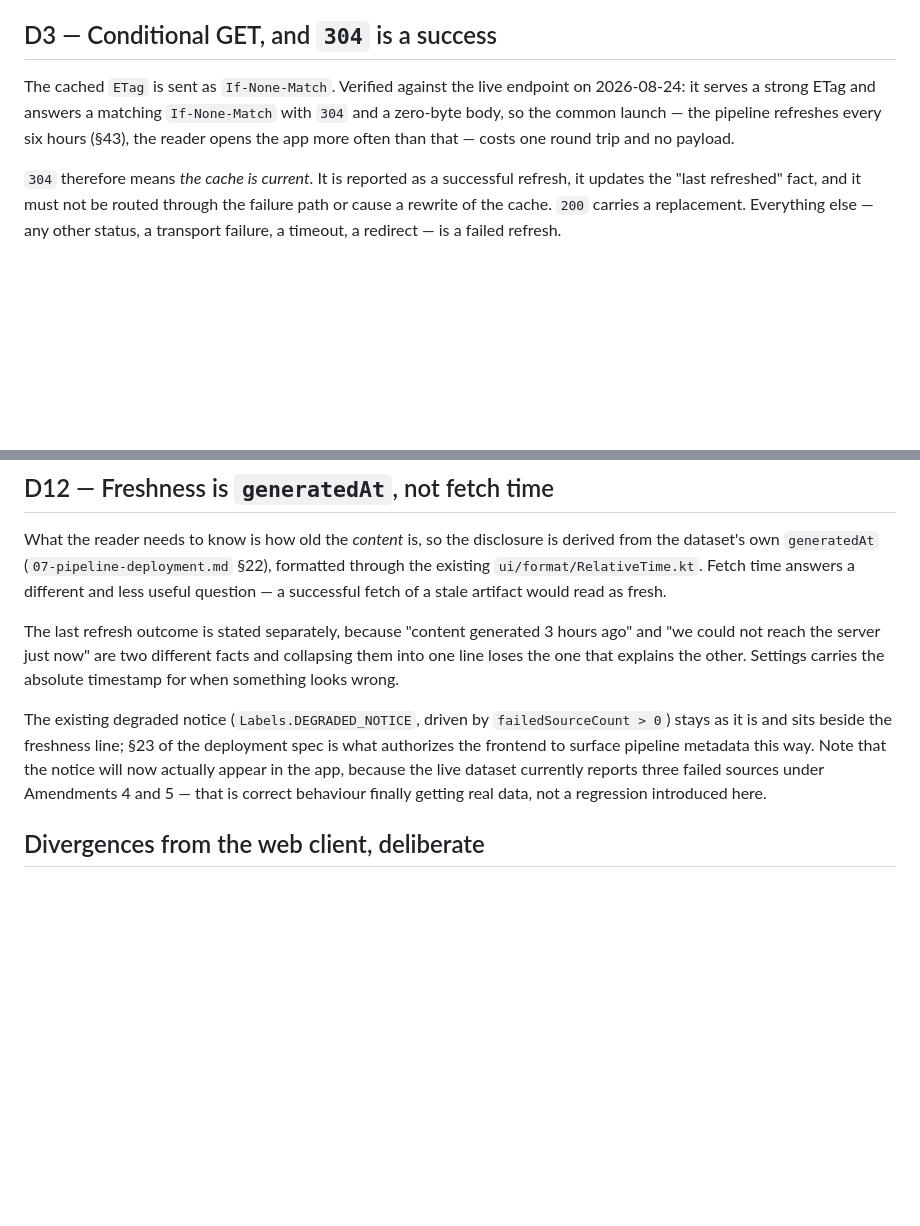
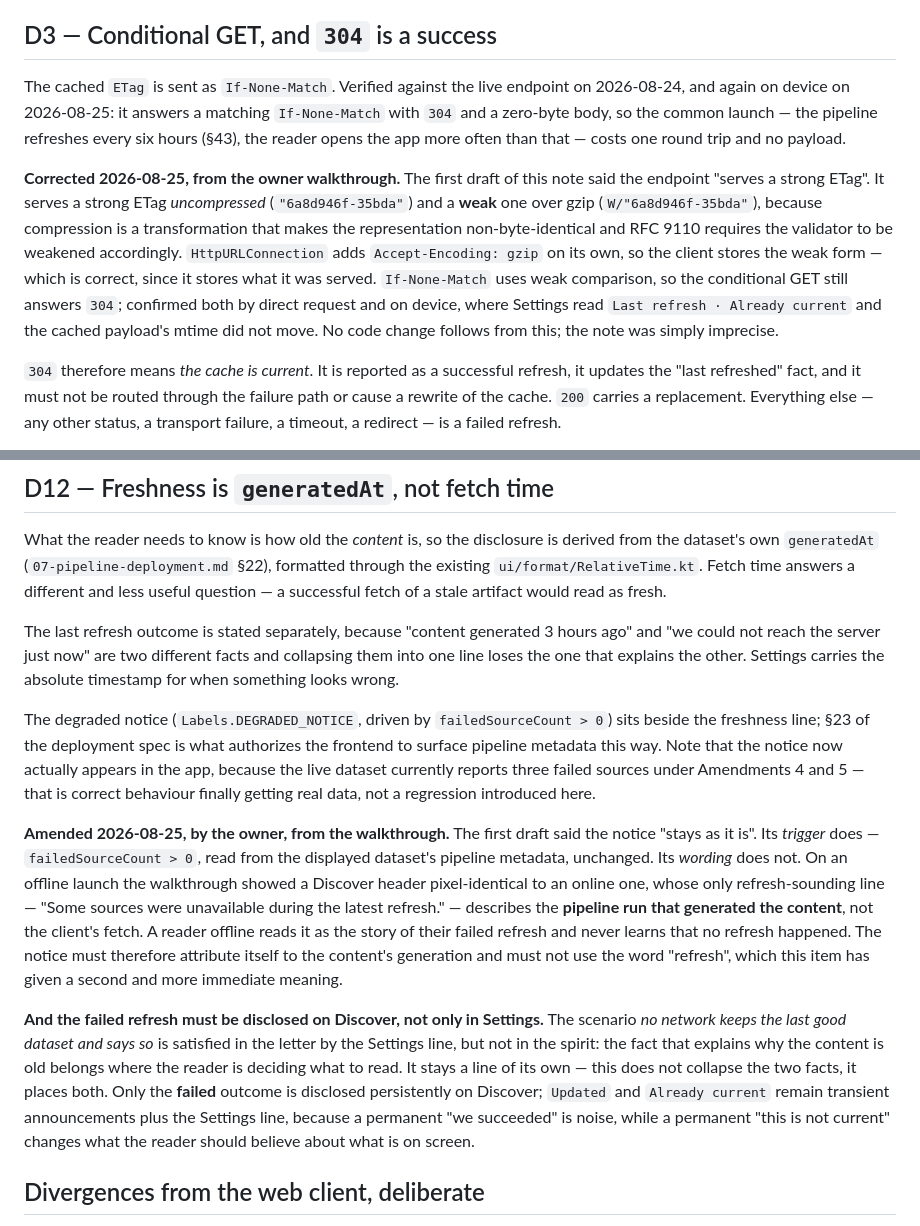
Before and after one commit to irodriguez-io/News-Agregator, a Markdown page: specs/004-android-dataset-refresh/design.md, 2 parts joined by grey strips. Drawn GitHub-style; blank space fills up the shorter version.

Commit message:
docs(spec): correct the ETag form and amend the degraded notice and failed-refresh disclosure

```diff
--- a/specs/004-android-dataset-refresh/design.md
+++ b/specs/004-android-dataset-refresh/design.md
@@ -43,10 +43,20 @@ origin and nothing else. No publisher is fetched at runtime, on any surface, eve
 
 ## D3 — Conditional GET, and `304` is a success
 
-The cached `ETag` is sent as `If-None-Match`. Verified against the live endpoint on 2026-08-24: it
-serves a strong ETag and answers a matching `If-None-Match` with `304` and a zero-byte body, so the
-common launch — the pipeline refreshes every six hours (§43), the reader opens the app more often than
-that — costs one round trip and no payload.
+The cached `ETag` is sent as `If-None-Match`. Verified against the live endpoint on 2026-08-24, and
+again on device on 2026-08-25: it answers a matching `If-None-Match` with `304` and a zero-byte body,
+so the common launch — the pipeline refreshes every six hours (§43), the reader opens the app more
+often than that — costs one round trip and no payload.
+
+**Corrected 2026-08-25, from the owner walkthrough.** The first draft of this note said the endpoint
+"serves a strong ETag". It serves a strong ETag *uncompressed* (`"6a8d946f-35bda"`) and a **weak** one
+over gzip (`W/"6a8d946f-35bda"`), because compression is a transformation that makes the representation
+non-byte-identical and RFC 9110 requires the validator to be weakened accordingly. `HttpURLConnection`
+adds `Accept-Encoding: gzip` on its own, so the client stores the weak form — which is correct, since
+it stores what it was served. `If-None-Match` uses weak comparison, so the conditional GET still
+answers `304`; confirmed both by direct request and on device, where Settings read
+`Last refresh · Already current` and the cached payload's mtime did not move. No code change follows
+from this; the note was simply imprecise.
 
 `304` therefore means *the cache is current*. It is reported as a successful refresh, it updates the
 "last refreshed" fact, and it must not be routed through the failure path or cause a rewrite of the
@@ -169,11 +179,28 @@ The last refresh outcome is stated separately, because "content generated 3 hour
 not reach the server just now" are two different facts and collapsing them into one line loses the
 one that explains the other. Settings carries the absolute timestamp for when something looks wrong.
 
-The existing degraded notice (`Labels.DEGRADED_NOTICE`, driven by `failedSourceCount > 0`) stays as it
-is and sits beside the freshness line; §23 of the deployment spec is what authorizes the frontend to
-surface pipeline metadata this way. Note that the notice will now actually appear in the app, because
-the live dataset currently reports three failed sources under Amendments 4 and 5 — that is correct
-behaviour finally getting real data, not a regression introduced here.
+The degraded notice (`Labels.DEGRADED_NOTICE`, driven by `failedSourceCount > 0`) sits beside the
+freshness line; §23 of the deployment spec is what authorizes the frontend to surface pipeline metadata
+this way. Note that the notice now actually appears in the app, because the live dataset currently
+reports three failed sources under Amendments 4 and 5 — that is correct behaviour finally getting real
+data, not a regression introduced here.
+
+**Amended 2026-08-25, by the owner, from the walkthrough.** The first draft said the notice "stays as
+it is". Its *trigger* does — `failedSourceCount > 0`, read from the displayed dataset's pipeline
+metadata, unchanged. Its *wording* does not. On an offline launch the walkthrough showed a Discover
+header pixel-identical to an online one, whose only refresh-sounding line — "Some sources were
+unavailable during the latest refresh." — describes the **pipeline run that generated the content**,
+not the client's fetch. A reader offline reads it as the story of their failed refresh and never learns
+that no refresh happened. The notice must therefore attribute itself to the content's generation and
+must not use the word "refresh", which this item has given a second and more immediate meaning.
+
+**And the failed refresh must be disclosed on Discover, not only in Settings.** The scenario *no
+network keeps the last good dataset and says so* is satisfied in the letter by the Settings line, but
+not in the spirit: the fact that explains why the content is old belongs where the reader is deciding
+what to read. It stays a line of its own — this does not collapse the two facts, it places both. Only
+the **failed** outcome is disclosed persistently on Discover; `Updated` and `Already current` remain
+transient announcements plus the Settings line, because a permanent "we succeeded" is noise, while a
+permanent "this is not current" changes what the reader should believe about what is on screen.
 
 ## Divergences from the web client, deliberate
 
```
